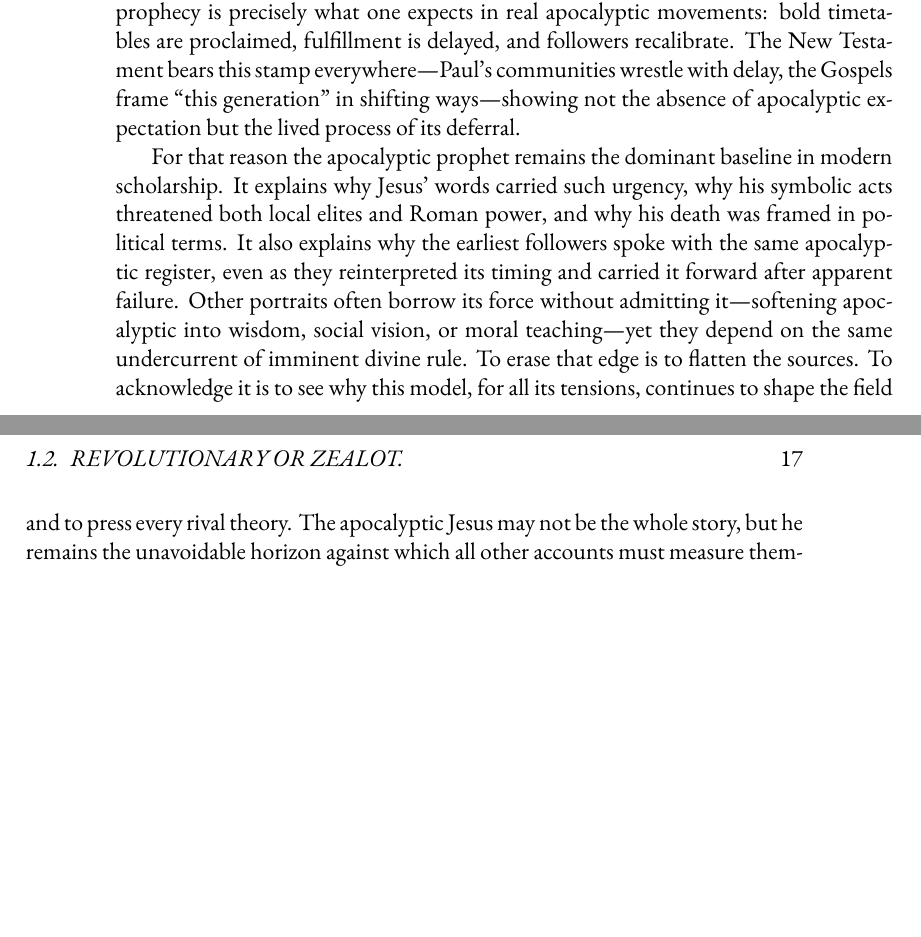
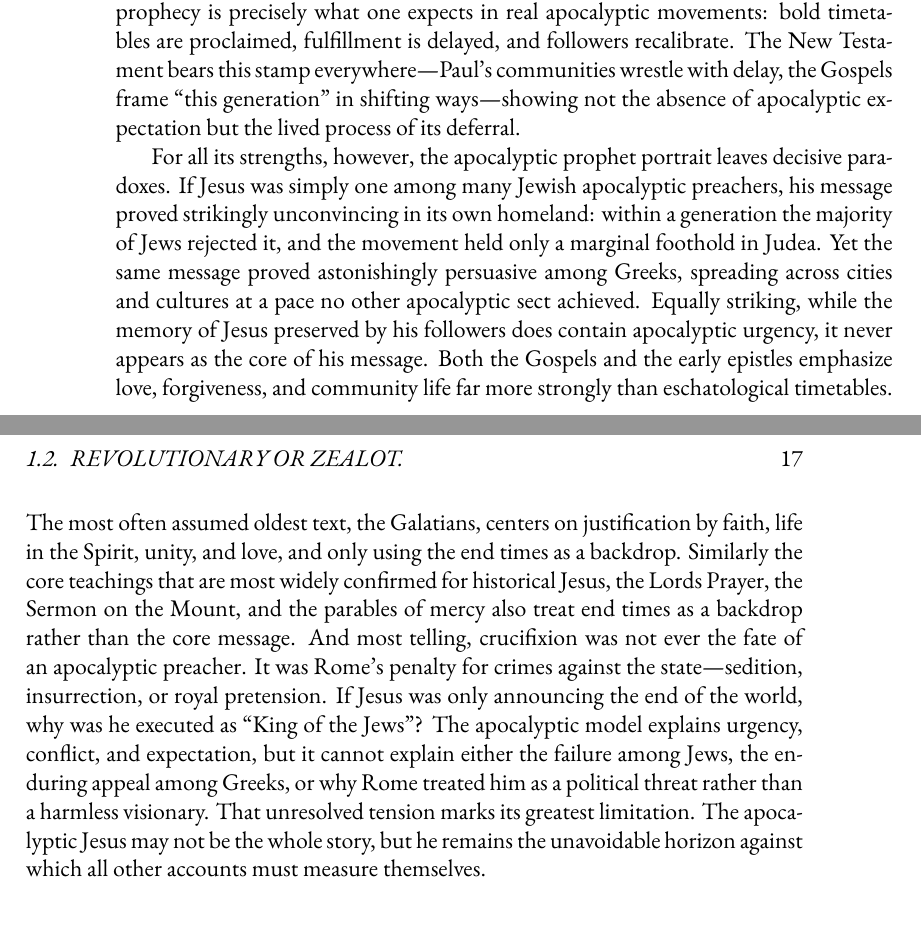
Before and after one commit to mvdatacenter/historical-jesus-son-of-god, a LaTeX thesis (manuscript.tex, which reads chapter1.tex): two parts of pages 16 and 17 of 147, joined at a grey line, cut so that both start at the same text, the shorter picture padded with empty space. Compiled offline with XeLaTeX.

```diff
--- a/chapter1.tex
+++ b/chapter1.tex
@@ -31,12 +31,18 @@
 Unfulfilled prophecy is precisely what one expects in real apocalyptic movements: bold timetables are proclaimed, fulfillment is delayed, and followers recalibrate.
 The New Testament bears this stamp everywhere—Paul’s communities wrestle with delay, the Gospels frame “this generation” in shifting ways—showing not the absence of apocalyptic expectation but the lived process of its deferral.
 
-For that reason the apocalyptic prophet remains the dominant baseline in modern scholarship.
-It explains why Jesus’ words carried such urgency, why his symbolic acts threatened both local elites and Roman power, and why his death was framed in political terms.
-It also explains why the earliest followers spoke with the same apocalyptic register, even as they reinterpreted its timing and carried it forward after apparent failure.
-Other portraits often borrow its force without admitting it—softening apocalyptic into wisdom, social vision, or moral teaching—yet they depend on the same undercurrent of imminent divine rule.
-To erase that edge is to flatten the sources.
-To acknowledge it is to see why this model, for all its tensions, continues to shape the field and to press every rival theory.
+For all its strengths, however, the apocalyptic prophet portrait leaves decisive paradoxes.
+If Jesus was simply one among many Jewish apocalyptic preachers, his message proved strikingly unconvincing in its own homeland: within a generation the majority of Jews rejected it, and the movement held only a marginal foothold in Judea.
+Yet the same message proved astonishingly persuasive among Greeks, spreading across cities and cultures at a pace no other apocalyptic sect achieved.
+Equally striking, while the memory of Jesus preserved by his followers does contain apocalyptic urgency, it never appears as the core of his message.
+Both the Gospels and the early epistles emphasize love, forgiveness, and community life far more strongly than eschatological timetables.
+The most often assumed oldest text, the Galatians, centers on justification by faith, life in the Spirit, unity, and love, and only using the end times as a backdrop.
+Similarly the core teachings that are most widely confirmed for historical Jesus, the Lords Prayer, the Sermon on the Mount, and the parables of mercy also treat end times as a backdrop rather than the core message.
+And most telling, crucifixion was not ever the fate of an apocalyptic preacher.
+It was Rome’s penalty for crimes against the state—sedition, insurrection, or royal pretension.
+If Jesus was only announcing the end of the world, why was he executed as “King of the Jews”?
+The apocalyptic model explains urgency, conflict, and expectation, but it cannot explain either the failure among Jews, the enduring appeal among Greeks, or why Rome treated him as a political threat rather than a harmless visionary.
+That unresolved tension marks its greatest limitation.
 The apocalyptic Jesus may not be the whole story, but he remains the unavoidable horizon against which all other accounts must measure themselves.
 
 \section{Revolutionary or zealot.}\label{sec:revolutionary}
```
